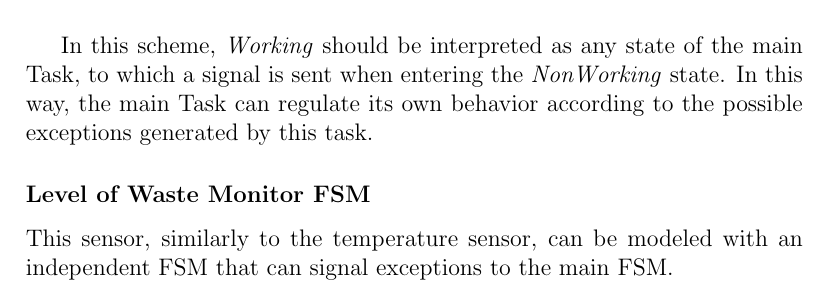
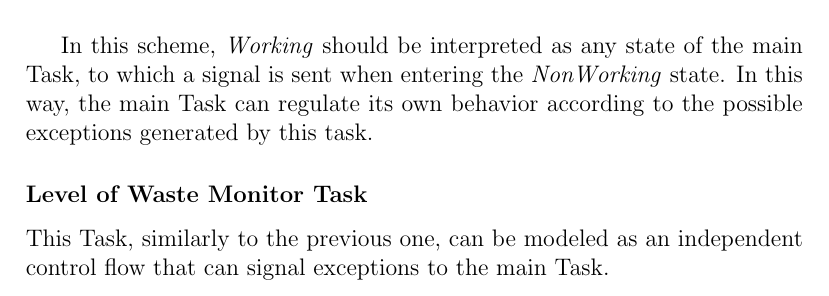
Before and after one commit to KimboCoffee/esiot-assignment02, a LaTeX document (report/tex-files/report.tex): part of page 7 of 14, cut so that both start at the same text. Compiled offline with pdfLaTeX.

Commit message:
Modified subsection for Waste Level Monitor Task

```diff
--- a/report/tex-files/report.tex
+++ b/report/tex-files/report.tex
@@ -85,8 +85,8 @@
 	\end{figure}
 	In this scheme, \emph{Working} should be interpreted as any state of the main Task, to which a signal is sent when entering the \emph{NonWorking} state. In this way, the main Task can regulate its own behavior according to the possible exceptions generated by this task.
 
-	\subsubsection{Level of Waste Monitor FSM}
-	This sensor, similarly to the temperature sensor, can be modeled with an independent FSM that can signal exceptions to the main FSM.
+	\subsubsection{Level of Waste Monitor Task}
+	This Task, similarly to the previous one, can be modeled as an independent control flow that can signal exceptions to the main Task.
 	\begin{figure}[H]
 		\centering{}
 		\includegraphics[scale=0.60]{img/waste-level-monitor-FSM.png}
```
Also changed, not shown: report/tex-files/report.tex (2 more changed lines).
